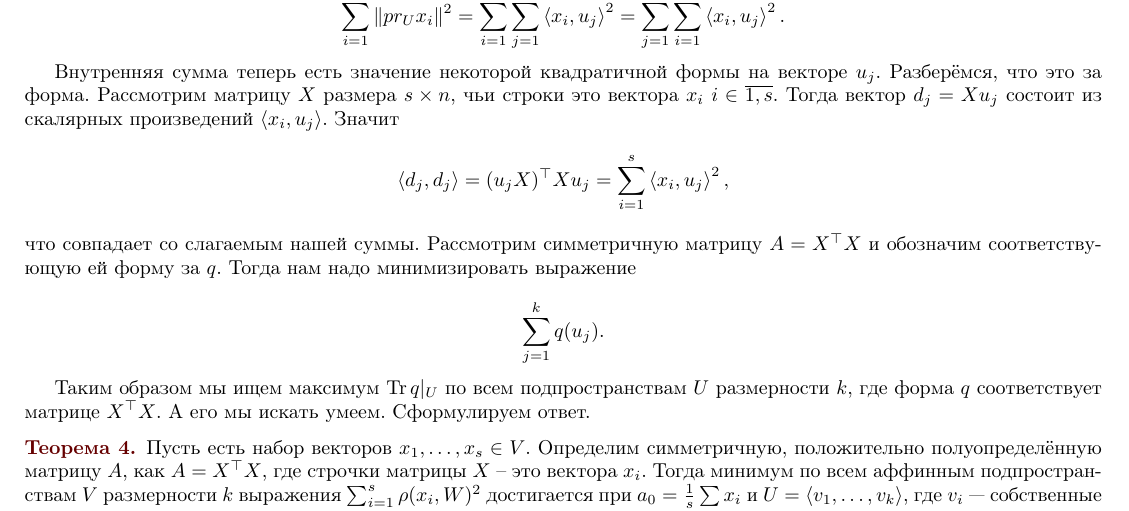
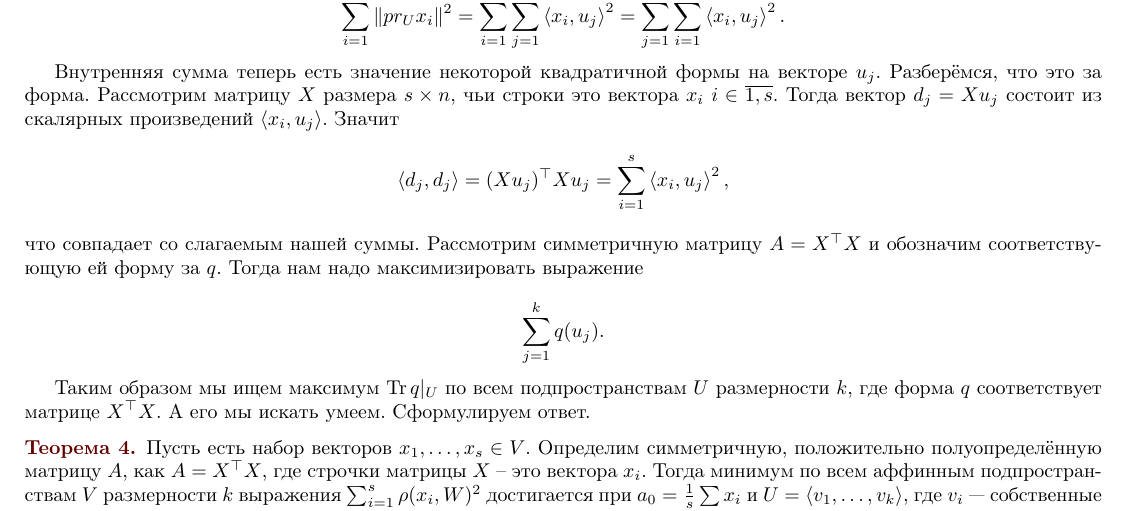
Before and after one commit to makselivanov/MP-2020-3-term-Algebra-Actual, a LaTeX book (main.tex): part of page 7 of 26, cut so that both start at the same text. Compiled offline with pdfLaTeX.

Commit message:
Fix small errors in 1.3

```diff
--- a/main.tex
+++ b/main.tex
@@ -450,8 +450,8 @@ $$\sum_{i=1}^s \|pr_{U^{\bot}}(x_i)\|^2=\sum_{i=1}^s \|x_i\|^2-\|pr_U x_i\|^2$$
 $$\sum_{i=1}^s \|pr_U x_i\|^2=\sum_{i=1}^s\sum_{j=1}^k \lan x_i,u_j\ran^2=\sum_{j=1}^k \sum_{i=1}^s \lan x_i,u_j\ran^2.$$
 
 Внутренняя сумма теперь есть значение некоторой квадратичной формы на векторе $u_j$. Разберёмся, что это за форма. Рассмотрим матрицу $X$ размера $s\times n$, чьи строки это  вектора $x_i$ $i\in\ovl{1,s}$. Тогда вектор $d_j=Xu_j$ состоит из скалярных произведений  $\lan x_i, u_j\ran$. Значит
-$$\lan d_j,d_j\ran = (u_jX)^{\top}Xu_j = \sum_{i=1}^s \lan x_i,u_j\ran^2,$$
-что совпадает со слагаемым нашей суммы. Рассмотрим симметричную матрицу $A=X^{\top}X$ и обозначим соответствующую ей форму за $q$. Тогда нам надо минимизировать выражение
+$$\lan d_j,d_j\ran = (Xu_j)^{\top}Xu_j = \sum_{i=1}^s \lan x_i,u_j\ran^2,$$
+что совпадает со слагаемым нашей суммы. Рассмотрим симметричную матрицу $A=X^{\top}X$ и обозначим соответствующую ей форму за $q$. Тогда нам надо максимизировать выражение
 
 $$\sum_{j=1}^k q(u_j).$$
 
```
